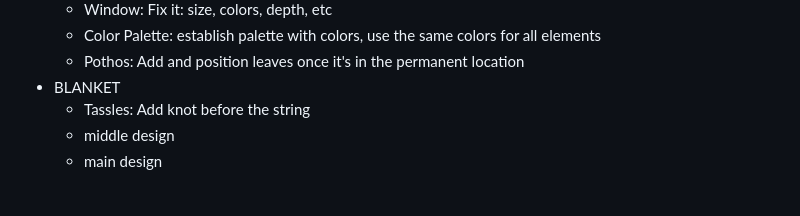
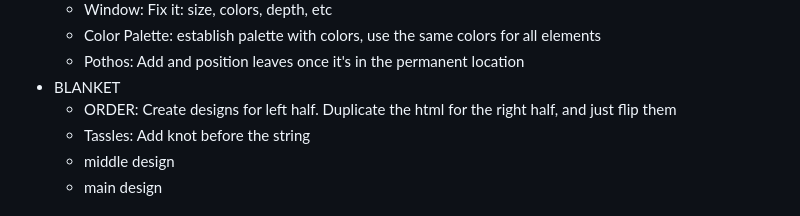
Before and after one commit to aliciawarddev/CSS-Drawings, a Markdown page: backlog.md, the part around the change. Rendered like a GitHub page.

Commit message:
Update backlog

```diff
--- a/backlog.md
+++ b/backlog.md
@@ -79,6 +79,7 @@
     - Color Palette: establish palette with colors, use the same colors for all elements
     - Pothos: Add and position leaves once it's in the permanent location
 - BLANKET
+    - ORDER: Create designs for left half. Duplicate the html for the right half, and just flip them
     - Tassles: Add knot before the string
     - middle design
     - main design
```
